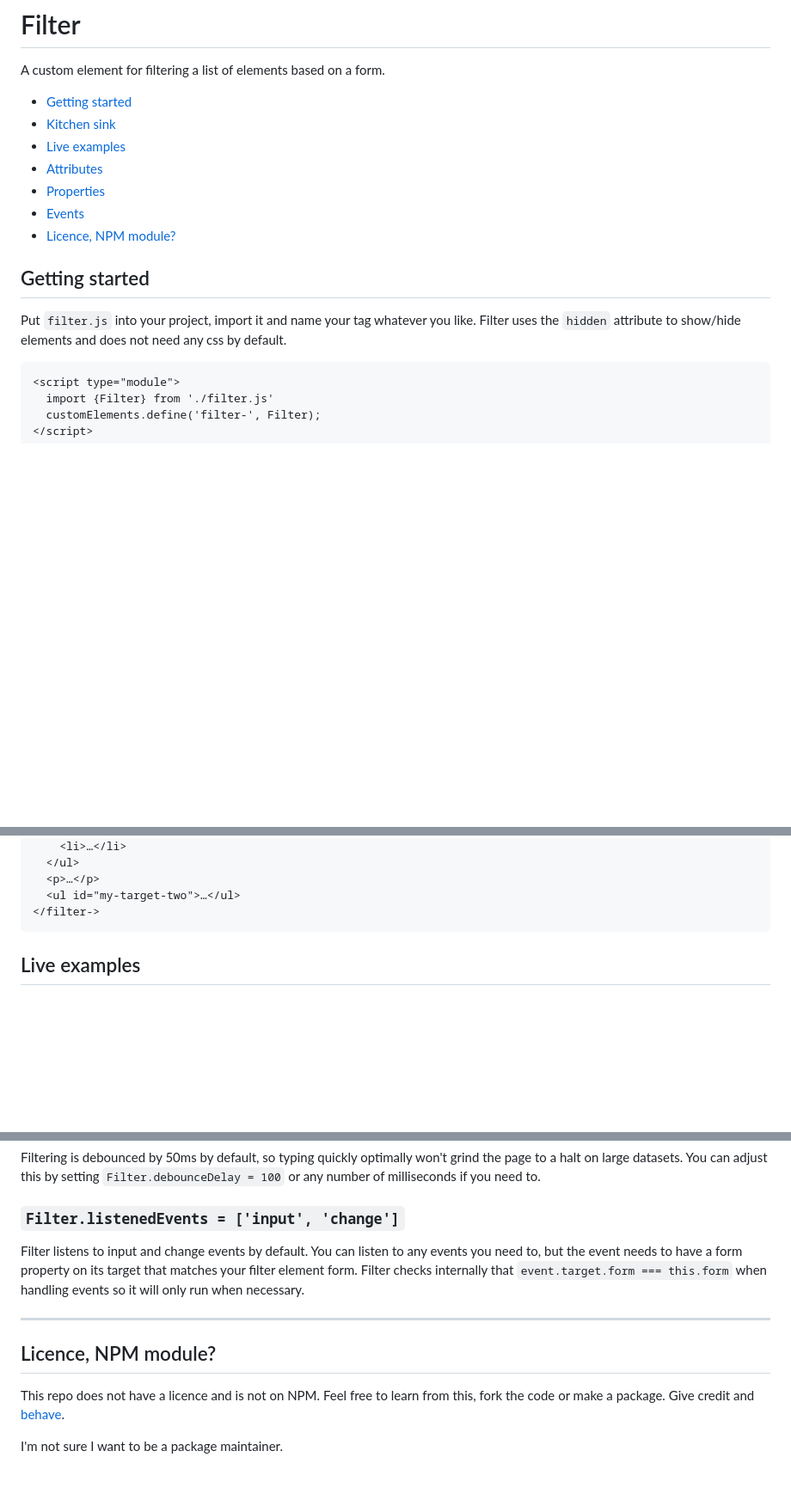
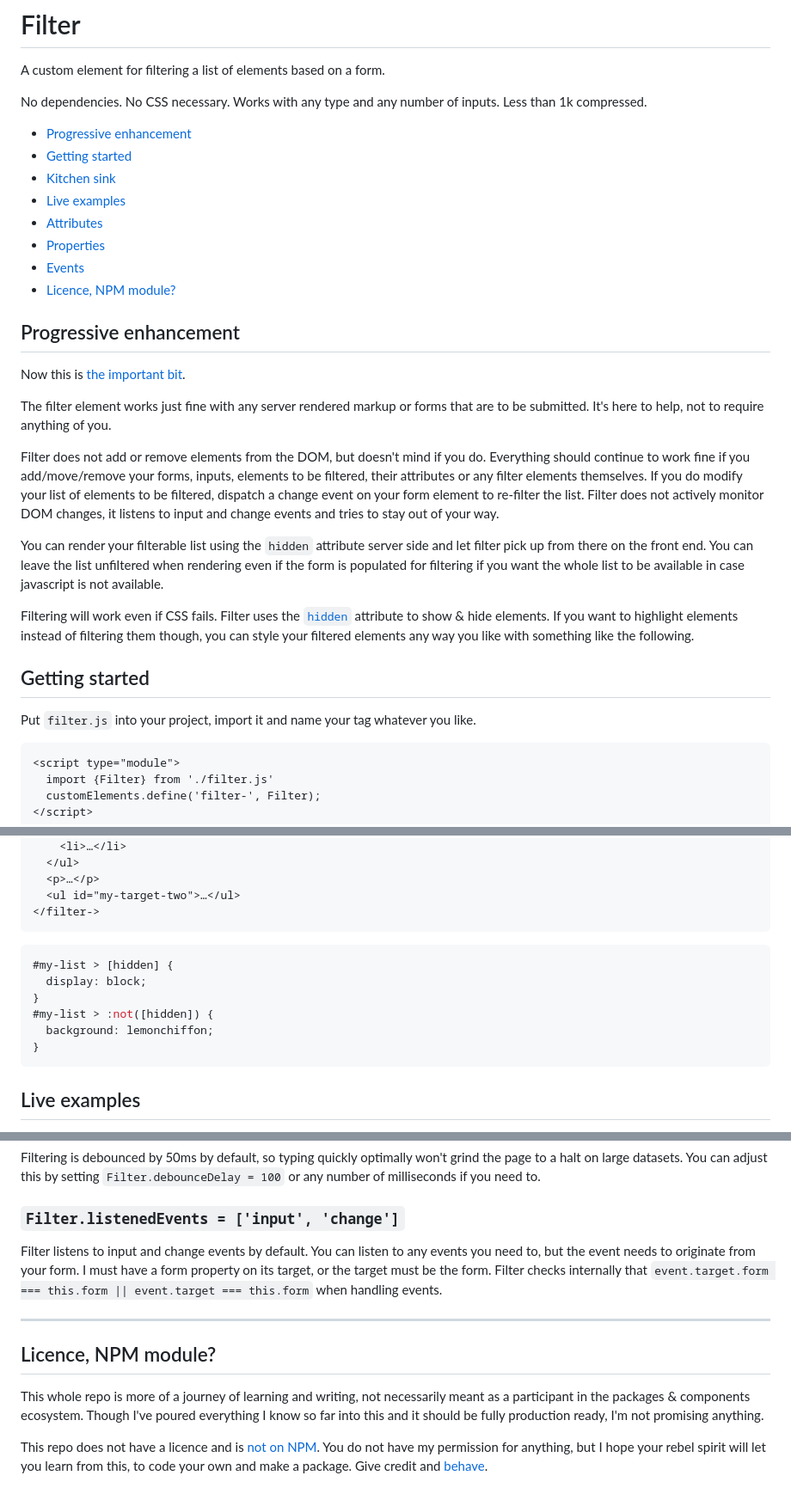
Before and after one commit to sakamies/filter-element, a Markdown page: README.md, 3 parts joined by grey strips. Shown: that part at 86% size. Rendered like a GitHub page; blank space fills up the shorter version.

````diff
--- a/README.md
+++ b/README.md
@@ -2,6 +2,9 @@
 
 A custom element for filtering a list of elements based on a form.
 
+No dependencies. No CSS necessary. Works with any type and any number of inputs. Less than 1k compressed.
+
+- [Progressive enhancement](#progressive-enhancement)
 - [Getting started](#getting-started)
 - [Kitchen sink](#kitchen-sink)
 - [Live examples](#live-examples)
@@ -10,9 +13,21 @@ A custom element for filtering a list of elements based on a form.
 - [Events](#events)
 - [Licence, NPM module?](#licence-npm-module)
 
+## Progressive enhancement
+
+Now this is [the important bit](https://piccalil.li/blog/its-about-time-i-tried-to-explain-what-progressive-enhancement-actually-is/).
+
+The filter element works just fine with any server rendered markup or forms that are to be submitted. It's here to help, not to require anything of you.
+
+Filter does not add or remove elements from the DOM, but doesn't mind if you do. Everything should continue to work fine if you add/move/remove your forms, inputs, elements to be filtered, their attributes or any filter elements themselves. If you do modify your list of elements to be filtered, dispatch a change event on your form element to re-filter the list. Filter does not actively monitor DOM changes, it listens to input and change events and tries to stay out of your way.
+
+You can render your filterable list using the `hidden` attribute server side and let filter pick up from there on the front end. You can leave the list unfiltered when rendering even if the form is populated for filtering if you want the whole list to be available in case javascript is not available.
+
+Filtering will work even if CSS fails. Filter uses the [`hidden`](https://developer.mozilla.org/en-US/docs/Web/API/HTMLElement/hidden) attribute to show & hide elements. If you want to highlight elements instead of filtering them though, you can style your filtered elements any way you like with something like the following.
+
 ## Getting started
 
-Put `filter.js` into your project, import it and name your tag whatever you like. Filter uses the `hidden` attribute to show/hide elements and does not need any css by default.
+Put `filter.js` into your project, import it and name your tag whatever you like.
 
 ```html
 <script type="module">
@@ -92,6 +107,15 @@ All attributes work in combination. You can mix and match autoindexing and manua
 </filter->
 ```
 
+```css
+#my-list > [hidden] {
+  display: block;
+}
+#my-list > :not([hidden]) {
+  background: lemonchiffon;
+}
+```
+
 ## Live examples
 
 Check some complete working examples.
@@ -158,12 +182,12 @@ Filtering is debounced by 50ms by default, so typing quickly optimally won't gri
 
 ### `Filter.listenedEvents = ['input', 'change']`
 
-Filter listens to input and change events by default. You can listen to any events you need to, but the event needs to have a form property on its target that matches your filter element form. Filter checks internally that `event.target.form === this.form` when handling events so it will only run when necessary.
+Filter listens to input and change events by default. You can listen to any events you need to, but the event needs to originate from your form. I must have a form property on its target, or the target must be the form. Filter checks internally that `event.target.form === this.form || event.target === this.form` when handling events.
 
 ----
 
 ## Licence, NPM module?
 
-This repo does not have a licence and is not on NPM. Feel free to learn from this, fork the code or make a package. Give credit and [behave](https://www.contributor-covenant.org).
+This whole repo is more of a journey of learning and writing, not necessarily meant as a participant in the packages & components ecosystem. Though I've poured everything I know so far into this and it should be fully production ready, I'm not promising anything.
 
-I'm not sure I want to be a package maintainer.
+This repo does not have a licence and is [not on NPM](https://htmx.org/essays/vendoring/). You do not have my permission for anything, but I hope your rebel spirit will let you learn from this, to code your own and make a package. Give credit and [behave](https://www.contributor-covenant.org).
````
